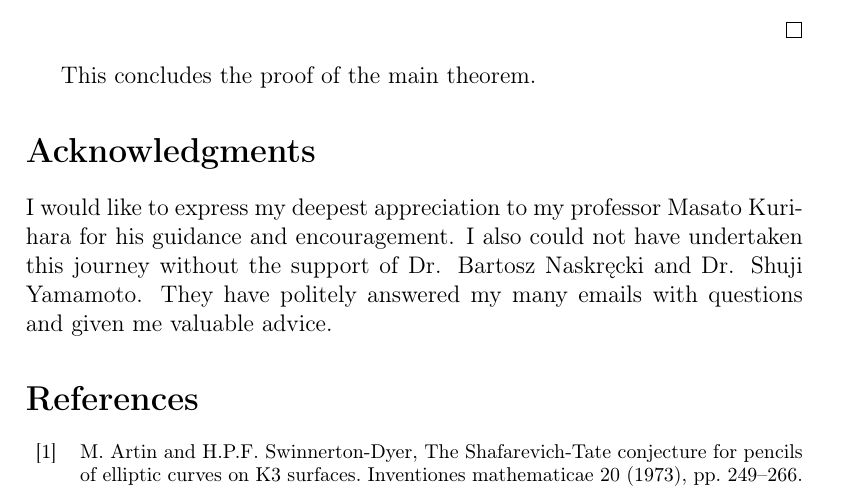
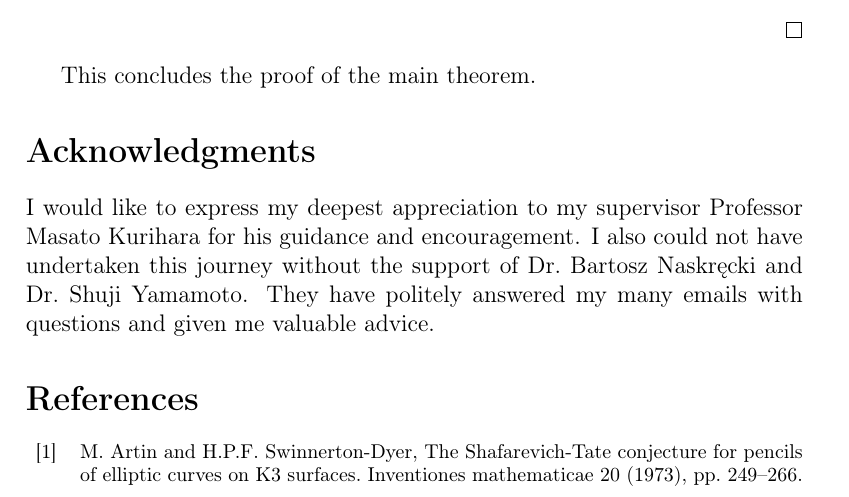
Before and after one commit to HayatoYagi/MW_Groups_of_Frey_Curves_of_Deg_Two, a LaTeX paper (main.tex, which reads sections/acknowledgments.tex): part of page 21 of 22, cut so that both start at the same text. The pictures show the PDF file main.pdf that the author committed with the source.

Commit message:
Update acknowledgments section to reflect proper titles and formatting

```diff
--- a/sections/acknowledgments.tex
+++ b/sections/acknowledgments.tex
@@ -5,8 +5,8 @@
 \phantomsection
 \addcontentsline{toc}{section}{Acknowledgments}
 \section*{Acknowledgments}
-I would like to express my deepest appreciation to my professor Masato Kurihara for his guidance and encouragement.
-I also could not have undertaken this journey without the support of Dr. Bartosz Naskręcki and Dr. Shuji Yamamoto.
+I would like to express my deepest appreciation to my supervisor Professor Masato Kurihara for his guidance and encouragement.
+I also could not have undertaken this journey without the support of Dr.~Bartosz Naskręcki and Dr.~Shuji Yamamoto.
 They have politely answered my many emails with questions and given me valuable advice.
 
 \end{document}
```
Also changed, not shown: main.pdf.
